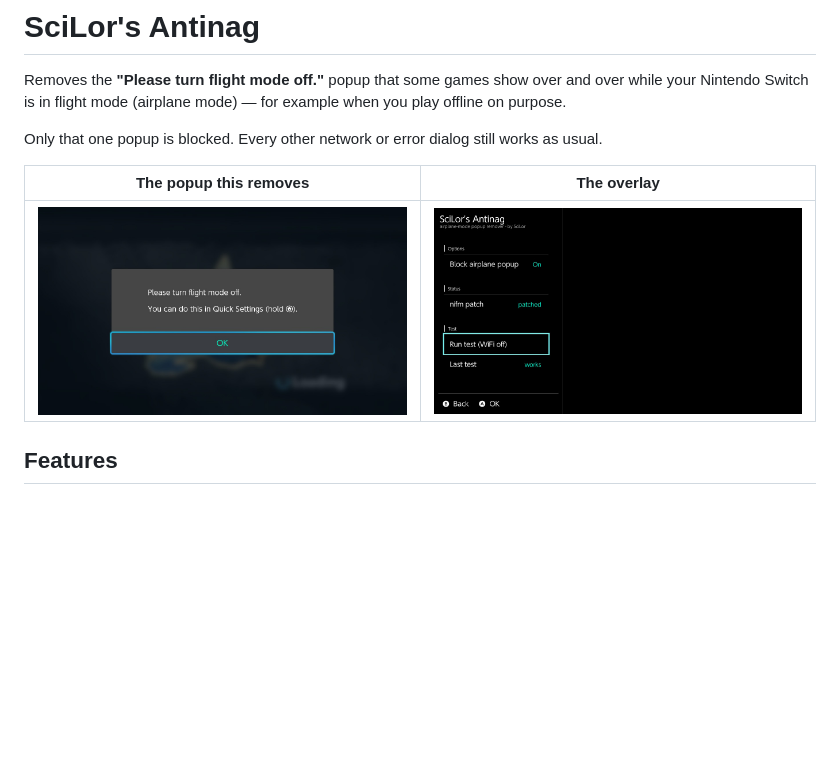
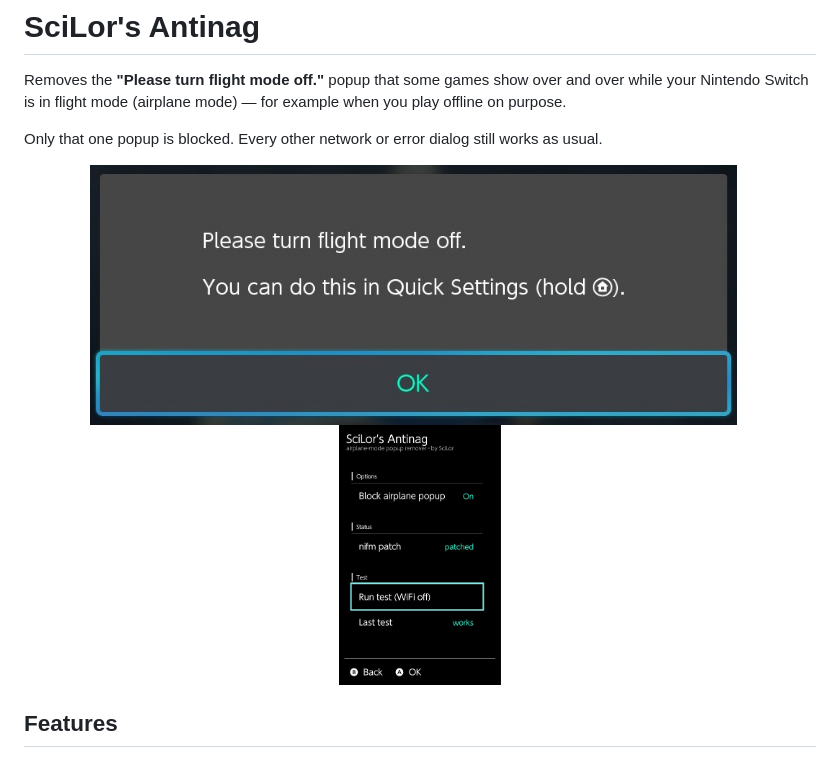
Before and after one commit to SciLor/sys-antinag, a Markdown page: README.md, the part around the change. GitHub-like rendering; pictures changed too: docs/nagscreen.jpg, docs/overlay.jpg; blank space fills up the shorter version.

Commit message:
Crop screenshots to the popup and the overlay panel, wide store banner

```diff
--- a/README.md
+++ b/README.md
@@ -7,9 +7,11 @@ is in flight mode (airplane mode) — for example when you play offline on purpo
 
 Only that one popup is blocked. Every other network or error dialog still works as usual.
 
-| The popup this removes | The overlay |
-| :---: | :---: |
-| <img src="docs/nagscreen.jpg" alt="Nag screen: Please turn flight mode off" width="420"> | <img src="docs/overlay.jpg" alt="SciLor's Antinag overlay" width="420"> |
+<p align="center">
+  <img src="docs/nagscreen.jpg" alt="The popup this removes: Please turn flight mode off" height="260">
+  &nbsp;&nbsp;
+  <img src="docs/overlay.jpg" alt="SciLor's Antinag overlay" height="260">
+</p>
 
 ## Features
 
```
Also changed, not shown: 1 other file.
